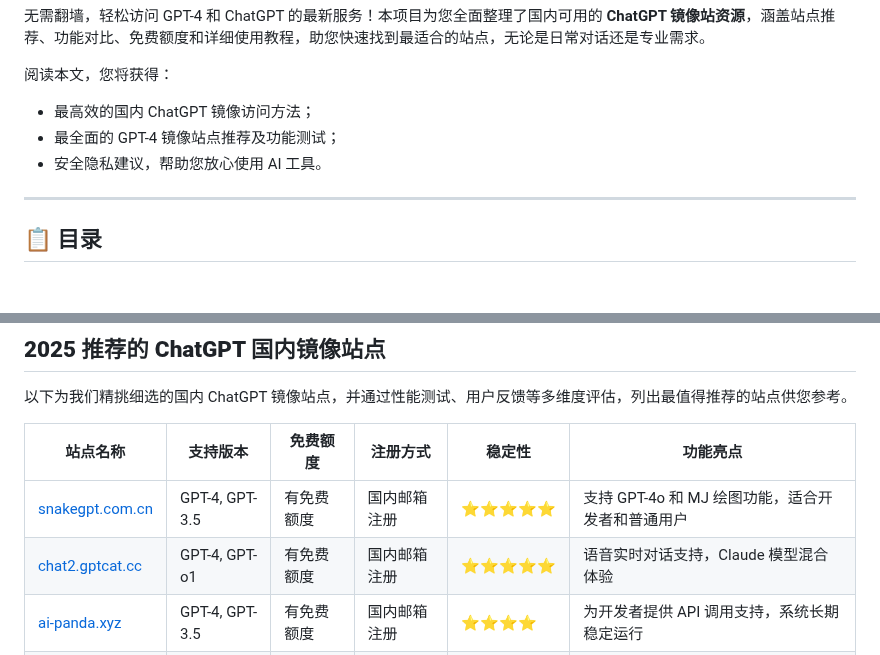
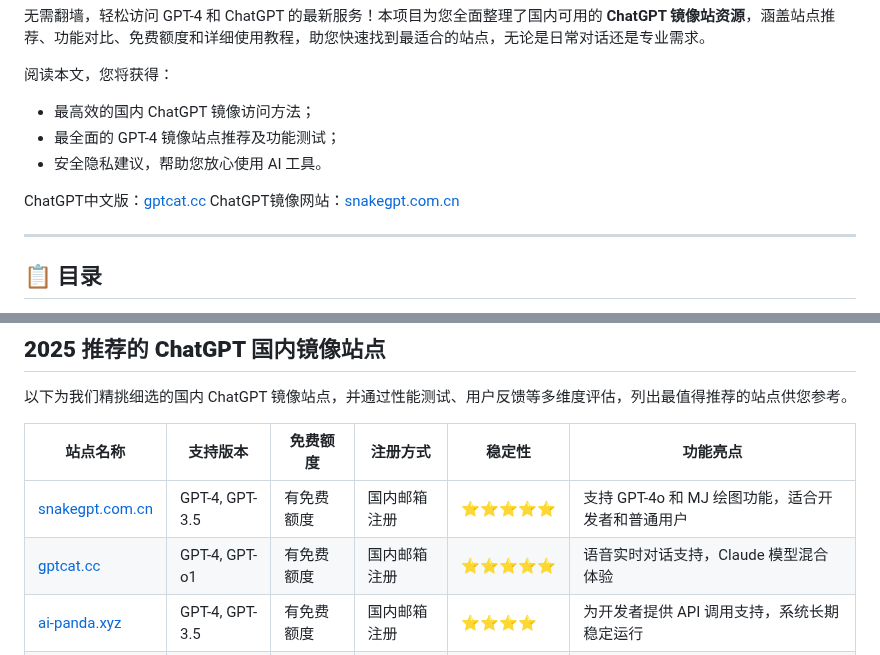
Before and after one commit to chatgpt-chinese-gpt/ChatGPT-site-mirrors, a Markdown page: README.md, 2 parts joined by grey strips. Rendered like a GitHub page; blank space fills up the shorter version.

```diff
--- a/README.md
+++ b/README.md
@@ -8,6 +8,9 @@
 - 最高效的国内 ChatGPT 镜像访问方法；
 - 最全面的 GPT-4 镜像站点推荐及功能测试；
 - 安全隐私建议，帮助您放心使用 AI 工具。
+
+ChatGPT中文版：[gptcat.cc](https://gptcat.cc)
+ChatGPT镜像网站：[snakegpt.com.cn](https://snakegpt.com.cn)
 
 ---
 
@@ -43,7 +46,7 @@
 | **站点名称**        | **支持版本**                | **免费额度**    | **注册方式**   | **稳定性**      | **功能亮点**                                |
 |---------------------|---------------------------|----------------|----------------|-----------------|--------------------------------------------|
 | [snakegpt.com.cn](https://snakegpt.com.cn)   | GPT-4, GPT-3.5      | 有免费额度       | 国内邮箱注册    | ⭐⭐⭐⭐⭐      | 支持 GPT-4o 和 MJ 绘图功能，适合开发者和普通用户 |
-| [chat2.gptcat.cc](https://chat2.gptcat.cc)         | GPT-4, GPT-o1       | 有免费额度     | 国内邮箱注册 | ⭐⭐⭐⭐⭐      | 语音实时对话支持，Claude 模型混合体验          |
+| [gptcat.cc](https://gptcat.cc)         | GPT-4, GPT-o1       | 有免费额度     | 国内邮箱注册 | ⭐⭐⭐⭐⭐      | 语音实时对话支持，Claude 模型混合体验          |
 | [ai-panda.xyz](https://ai-panda.xyz/login?invite_code=34137c47)     | GPT-4, GPT-3.5      | 有免费额度     | 国内邮箱注册      | ⭐⭐⭐⭐       | 为开发者提供 API 调用支持，系统长期稳定运行      |
 | [gptdog.online](https://gptdog.online)   | GPT-3.5             | 有免费额度     | 国内邮箱注册    | ⭐⭐⭐        | 功能覆盖基础聊天需求，适合新手入门              |
 
```
